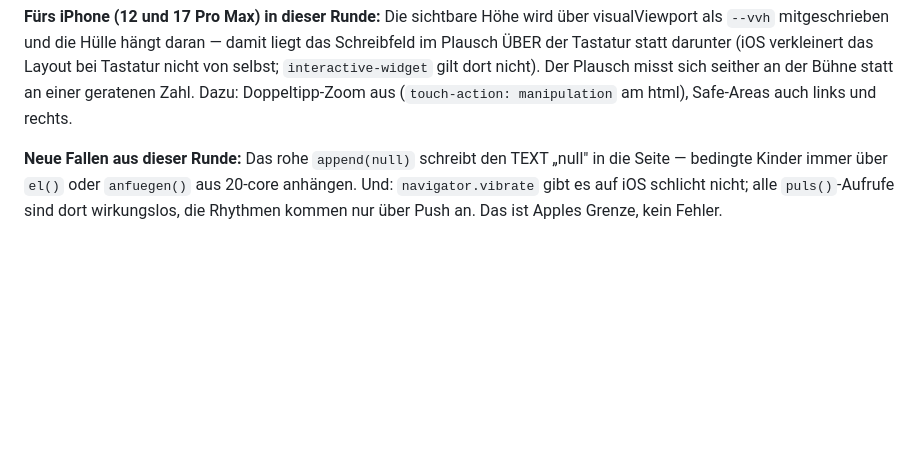
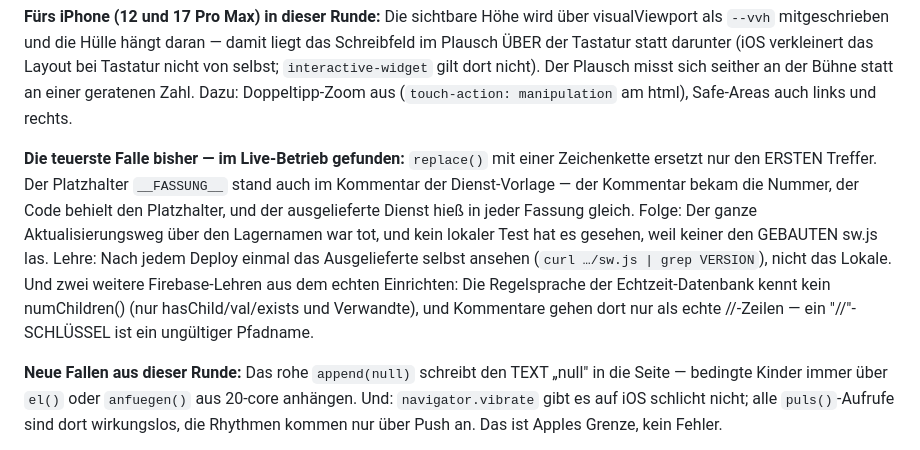
Before and after one commit to thekeveldikev/ember, a Markdown page: UEBERGABE.md, the part around the change. Rendered like a GitHub page; blank space fills up the shorter version.

Commit message:
Übergabe: die Platzhalter-Falle und die Firebase-Lehren festgehalten
Co-Authored-By: Claude Fable 5 <noreply@anthropic.com>

```diff
--- a/UEBERGABE.md
+++ b/UEBERGABE.md
@@ -50,6 +50,19 @@ darunter (iOS verkleinert das Layout bei Tastatur nicht von selbst;
 `interactive-widget` gilt dort nicht). Der Plausch misst sich seither an
 der Bühne statt an einer geratenen Zahl. Dazu: Doppeltipp-Zoom aus
 (`touch-action: manipulation` am html), Safe-Areas auch links und rechts.
+
+**Die teuerste Falle bisher — im Live-Betrieb gefunden:** `replace()` mit
+einer Zeichenkette ersetzt nur den ERSTEN Treffer. Der Platzhalter
+`__FASSUNG__` stand auch im Kommentar der Dienst-Vorlage — der Kommentar
+bekam die Nummer, der Code behielt den Platzhalter, und der ausgelieferte
+Dienst hieß in jeder Fassung gleich. Folge: Der ganze Aktualisierungsweg
+über den Lagernamen war tot, und kein lokaler Test hat es gesehen, weil
+keiner den GEBAUTEN sw.js las. Lehre: Nach jedem Deploy einmal das
+Ausgelieferte selbst ansehen (`curl …/sw.js | grep VERSION`), nicht das
+Lokale. Und zwei weitere Firebase-Lehren aus dem echten Einrichten: Die
+Regelsprache der Echtzeit-Datenbank kennt kein numChildren() (nur
+hasChild/val/exists und Verwandte), und Kommentare gehen dort nur als
+echte //-Zeilen — ein "//"-SCHLÜSSEL ist ein ungültiger Pfadname.
 
 **Neue Fallen aus dieser Runde:** Das rohe `append(null)` schreibt den
 TEXT „null" in die Seite — bedingte Kinder immer über `el()` oder
```
